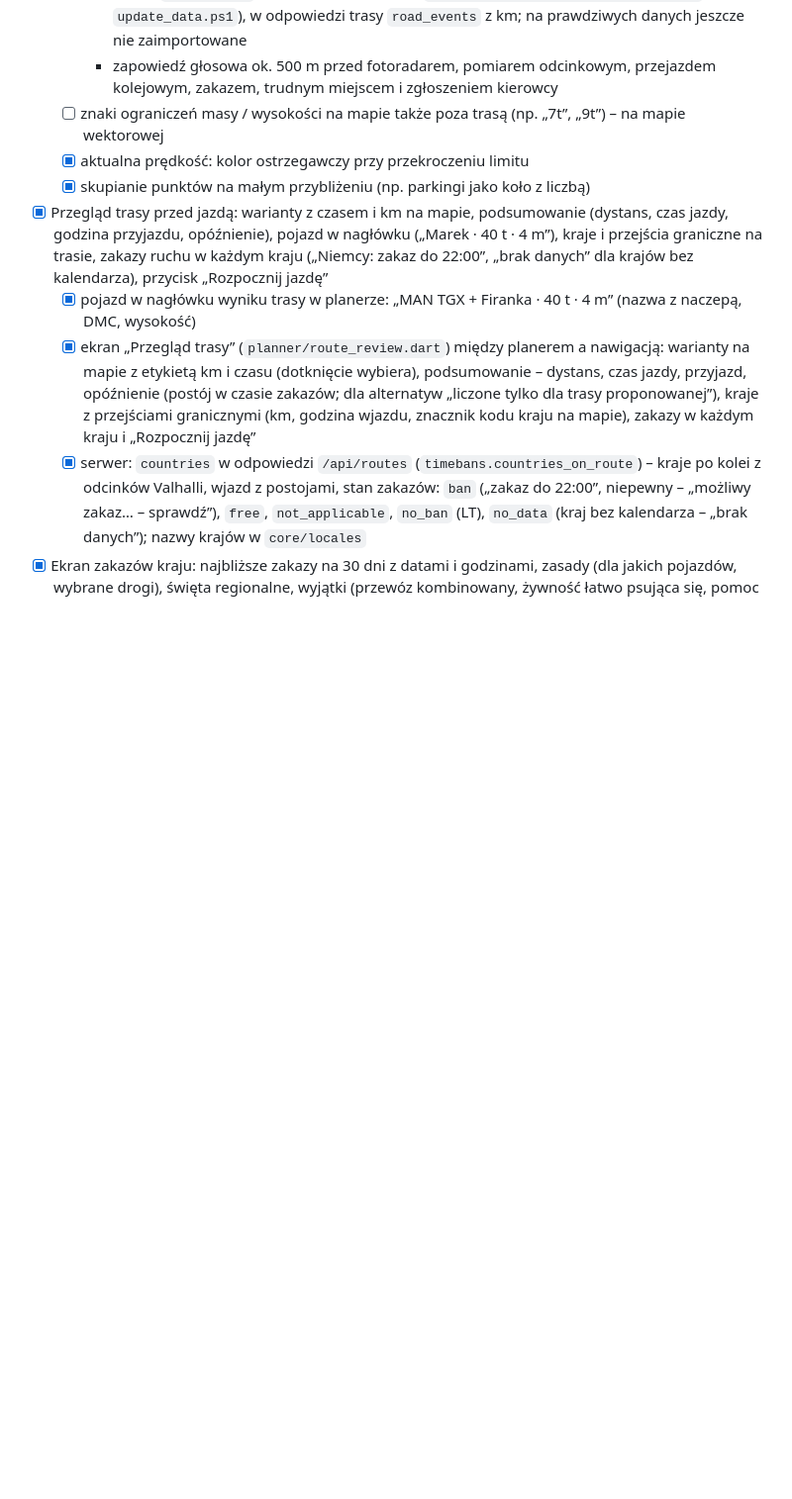
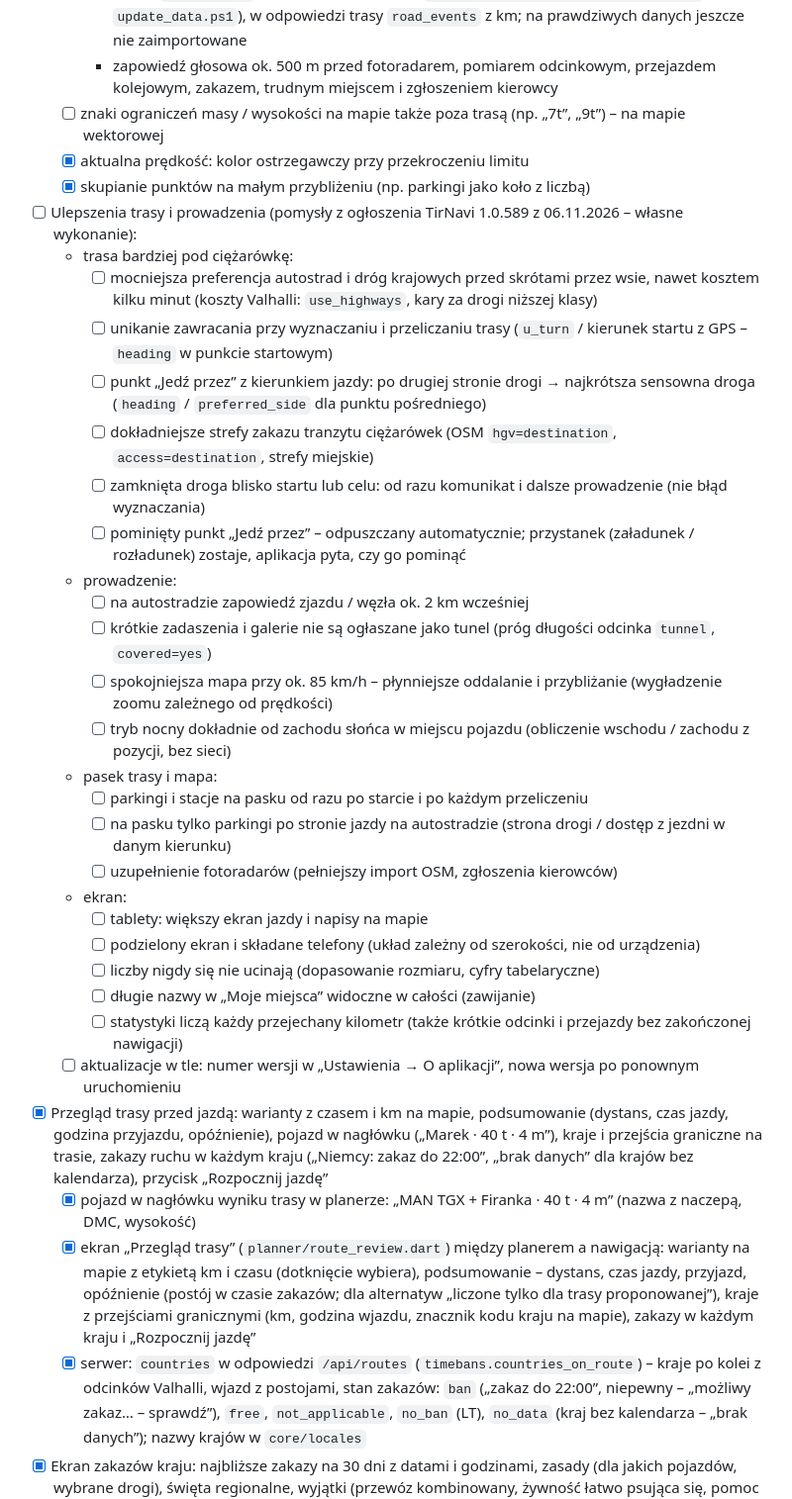
Before and after one commit to VentusTW/TruckMaps, a Markdown page: docs/PLAN.md, the part around the change. Shown at 99% size. GitHub-like rendering; blank space fills up the shorter version.

Commit message:
Plan: kolejne punkty tras dla ciężarówek i prowadzenia
Co-Authored-By: Claude Opus 5.5 <noreply@anthropic.com>

```diff
--- a/docs/PLAN.md
+++ b/docs/PLAN.md
@@ -286,6 +286,30 @@ Czasy orientacyjne. Łącznie: **pierwszy przychód po ~10–12 miesiącach**, p
   - [ ] znaki ograniczeń masy / wysokości na mapie także poza trasą (np. „7t”, „9t”) – na mapie wektorowej
   - [x] aktualna prędkość: kolor ostrzegawczy przy przekroczeniu limitu
   - [x] skupianie punktów na małym przybliżeniu (np. parkingi jako koło z liczbą)
+- [ ] Ulepszenia trasy i prowadzenia (pomysły z ogłoszenia TirNavi 1.0.589 z 06.11.2026 – własne wykonanie):
+  - trasa bardziej pod ciężarówkę:
+    - [ ] mocniejsza preferencja autostrad i dróg krajowych przed skrótami przez wsie, nawet kosztem kilku minut (koszty Valhalli: `use_highways`, kary za drogi niższej klasy)
+    - [ ] unikanie zawracania przy wyznaczaniu i przeliczaniu trasy (`u_turn` / kierunek startu z GPS – `heading` w punkcie startowym)
+    - [ ] punkt „Jedź przez” z kierunkiem jazdy: po drugiej stronie drogi → najkrótsza sensowna droga (`heading` / `preferred_side` dla punktu pośredniego)
+    - [ ] dokładniejsze strefy zakazu tranzytu ciężarówek (OSM `hgv=destination`, `access=destination`, strefy miejskie)
+    - [ ] zamknięta droga blisko startu lub celu: od razu komunikat i dalsze prowadzenie (nie błąd wyznaczania)
+    - [ ] pominięty punkt „Jedź przez” – odpuszczany automatycznie; przystanek (załadunek / rozładunek) zostaje, aplikacja pyta, czy go pominąć
+  - prowadzenie:
+    - [ ] na autostradzie zapowiedź zjazdu / węzła ok. 2 km wcześniej
+    - [ ] krótkie zadaszenia i galerie nie są ogłaszane jako tunel (próg długości odcinka `tunnel`, `covered=yes`)
+    - [ ] spokojniejsza mapa przy ok. 85 km/h – płynniejsze oddalanie i przybliżanie (wygładzenie zoomu zależnego od prędkości)
+    - [ ] tryb nocny dokładnie od zachodu słońca w miejscu pojazdu (obliczenie wschodu / zachodu z pozycji, bez sieci)
+  - pasek trasy i mapa:
+    - [ ] parkingi i stacje na pasku od razu po starcie i po każdym przeliczeniu
+    - [ ] na pasku tylko parkingi po stronie jazdy na autostradzie (strona drogi / dostęp z jezdni w danym kierunku)
+    - [ ] uzupełnienie fotoradarów (pełniejszy import OSM, zgłoszenia kierowców)
+  - ekran:
+    - [ ] tablety: większy ekran jazdy i napisy na mapie
+    - [ ] podzielony ekran i składane telefony (układ zależny od szerokości, nie od urządzenia)
+    - [ ] liczby nigdy się nie ucinają (dopasowanie rozmiaru, cyfry tabelaryczne)
+    - [ ] długie nazwy w „Moje miejsca” widoczne w całości (zawijanie)
+    - [ ] statystyki liczą każdy przejechany kilometr (także krótkie odcinki i przejazdy bez zakończonej nawigacji)
+  - [ ] aktualizacje w tle: numer wersji w „Ustawienia → O aplikacji”, nowa wersja po ponownym uruchomieniu
 - [x] Przegląd trasy przed jazdą: warianty z czasem i km na mapie, podsumowanie (dystans, czas jazdy, godzina przyjazdu, opóźnienie), pojazd w nagłówku („Marek · 40 t · 4 m”), kraje i przejścia graniczne na trasie, zakazy ruchu w każdym kraju („Niemcy: zakaz do 22:00”, „brak danych” dla krajów bez kalendarza), przycisk „Rozpocznij jazdę”
   - [x] pojazd w nagłówku wyniku trasy w planerze: „MAN TGX + Firanka · 40 t · 4 m” (nazwa z naczepą, DMC, wysokość)
   - [x] ekran „Przegląd trasy” (`planner/route_review.dart`) między planerem a nawigacją: warianty na mapie z etykietą km i czasu (dotknięcie wybiera), podsumowanie – dystans, czas jazdy, przyjazd, opóźnienie (postój w czasie zakazów; dla alternatyw „liczone tylko dla trasy proponowanej”), kraje z przejściami granicznymi (km, godzina wjazdu, znacznik kodu kraju na mapie), zakazy w każdym kraju i „Rozpocznij jazdę”
```
